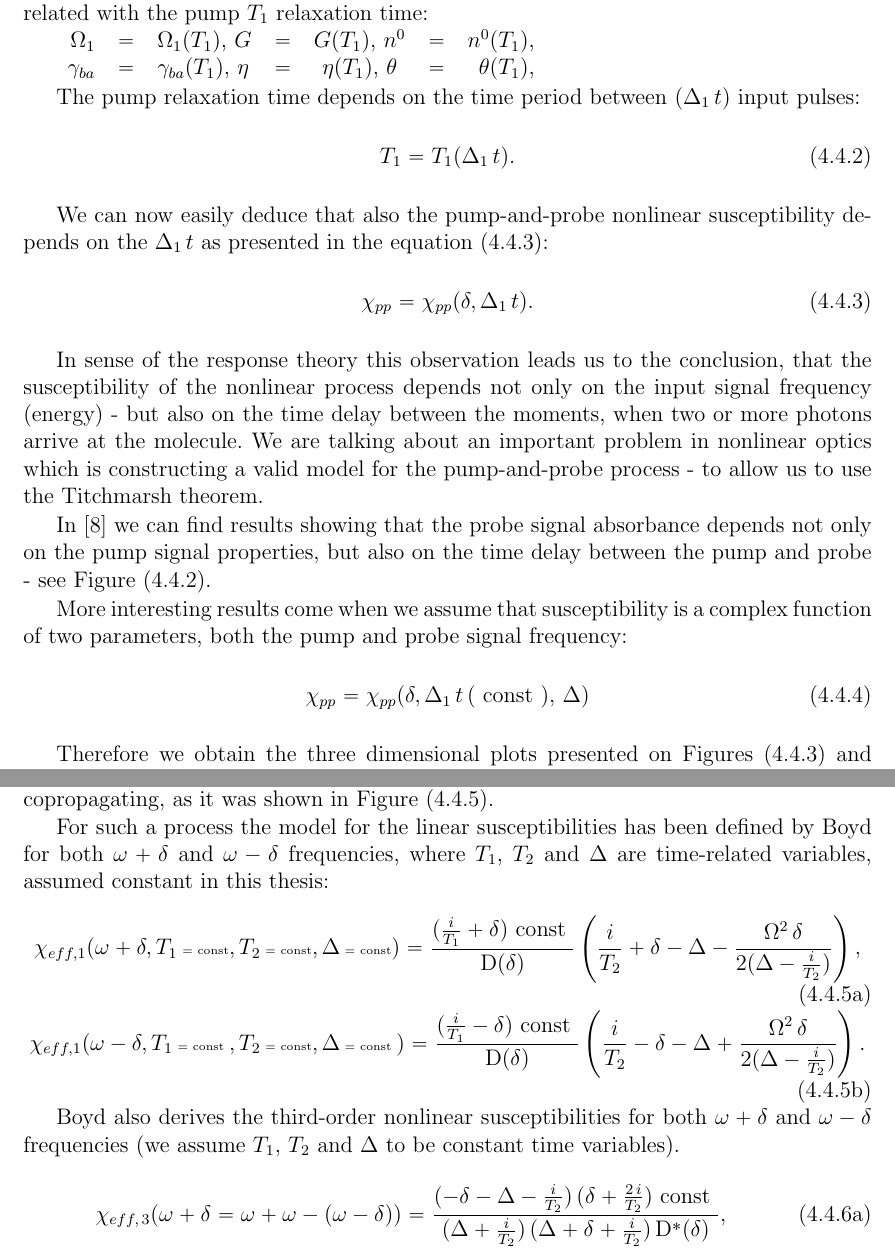
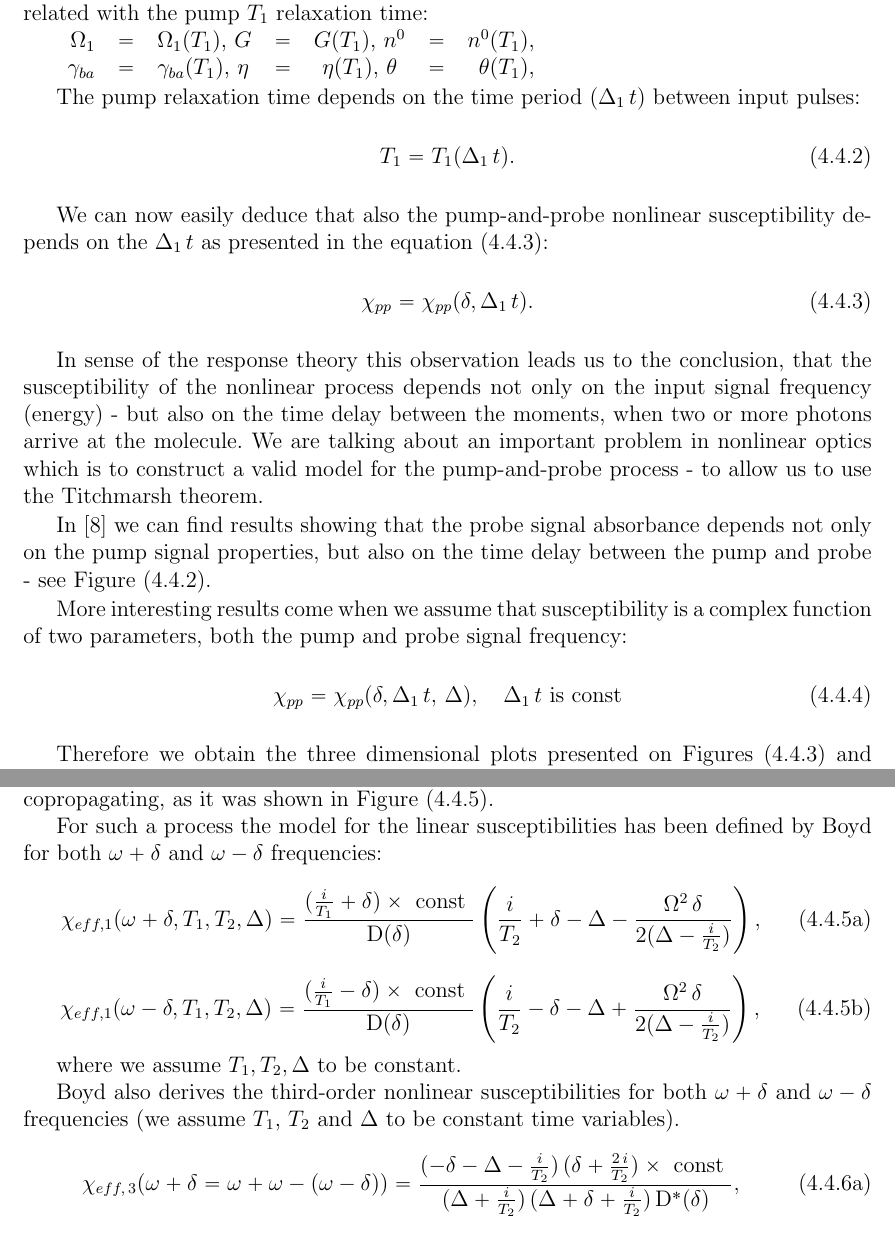
Before and after one commit to cparjaszewski/hilbert, a LaTeX thesis (tex/texlipse/Thesis.tex): two parts of pages 14 and 17 of 116, joined at a grey line, cut so that both start at the same text. Compiled offline with pdfLaTeX.

Commit message:
up to chapter 4.4

```diff
--- a/tex/texlipse/Thesis.tex
+++ b/tex/texlipse/Thesis.tex
@@ -493,7 +493,7 @@ In the equation (\ref{eq:physical_pnp_equation}) we have introduced a whole bran
 	$ \theta $      & $ = $ & $  \theta ( T_{1} )$, \\
 \end{tabular}
 
-The pump relaxation time depends on the time period between $( \Delta_1 \, t)$ input pulses:
+The pump relaxation time depends on the time period $( \Delta_1 \, t)$ between input pulses:
 
 \begin{equation} \label{eq:physical_periodtime}
    T_{1} =  T_{1} ( \Delta_1 \, t).
@@ -506,7 +506,7 @@ We can now easily deduce that also the pump-and-probe nonlinear susceptibility d
   \chi_{pp} = \chi_{pp} (\delta , \Delta_1 \, t).
 \end{equation}
 
-In sense of the response theory this observation leads us to the conclusion, that the susceptibility of the nonlinear process depends not only on the input signal frequency (energy) - but also on the time delay between the moments, when two or more photons arrive at the molecule. We are talking about an important problem in nonlinear optics which is constructing a valid model for the pump-and-probe process - to allow us to use the Titchmarsh theorem.
+In sense of the response theory this observation leads us to the conclusion, that the susceptibility of the nonlinear process depends not only on the input signal frequency (energy) - but also on the time delay between the moments, when two or more photons arrive at the molecule. We are talking about an important problem in nonlinear optics which is to construct a valid model for the pump-and-probe process - to allow us to use the Titchmarsh theorem.
 
 In \cite{christodoulides_nonlinear} we can find results showing that the probe signal absorbance depends not only on the pump signal properties, but also on the time delay between the pump and probe - see Figure (\ref{physical_fig:pnp_absorption}).
 
@@ -521,7 +521,7 @@ In \cite{christodoulides_nonlinear} we can find results showing that the probe s
 More interesting results come when we assume that susceptibility is a complex function of two parameters, both the pump and probe signal frequency:
 
 \begin{equation} \label{eq:pnp_2args}
-  \chi_{pp} = \chi_{pp}(\delta, \Delta_1 \, t \, (\text{ const }), \,\Delta )
+  \chi_{pp} = \chi_{pp}(\delta, \Delta_1 \, t , \,\Delta ), \ \ \ \Delta_1 \, t \text{ is const}
 \end{equation}
 
 Therefore we obtain the three dimensional plots presented on Figures (\ref{fig:physical_pnp_2d}) and (\ref{fig:physical_pnp_3d}).
@@ -548,27 +548,29 @@ The frequency mixing is a general class of processes where we have two or more i
 	\end{center}
 \end{figure}
 
-For such a process the model for the linear susceptibilities has been defined by Boyd for both $\omega  + \delta $ and $\omega  - \delta $ frequencies, where $T_1$, $T_2$ and $\Delta$ are time-related variables, assumed constant in this thesis:
+For such a process the model for the linear susceptibilities has been defined by Boyd for both $\omega  + \delta $ and $\omega  - \delta $ frequencies:
 
 \begin{subequations} \label{eq:fmix_eff1}
   \begin{equation}   \label{eq:feff1_plus}
-    \chi_{eff, 1}(\omega + \delta, T_1 \text{\tiny{ = const}}, T_2 \text{\tiny{ = const}}, \Delta \text{\tiny{ = const}}) = \frac { (\frac
-    {i}{{T_{1}}} + \delta ) \text{ const } }{\mathrm{D}(\delta )} \left(   \frac {i}{{T_{2}}} + \delta - \Delta - \frac {\Omega ^{2}\,\delta
+    \chi_{eff, 1}(\omega + \delta, T_1, T_2, \Delta ) = \frac { (\frac
+    {i}{{T_{1}}} + \delta ) \times \text{ const } }{\mathrm{D}(\delta )} \left(   \frac {i}{{T_{2}}} + \delta - \Delta - \frac {\Omega ^{2}\,\delta
     }{2 (\Delta - \frac {i}{{T_{2}}})} \right) ,
   \end{equation}
   \begin{equation}   \label{eq:feff1_minus}
-    \chi_{eff, 1}(\omega - \delta, T_1 \text{\tiny{ = const} }, T_2 \text{\tiny{ = const}}, \Delta \text{\tiny{ = const }}) =
-     \frac {( \frac{i}{{T_{1}}} - \delta ) \text{ const }}{ \mathrm{D}(\delta )} \left(  \frac {i}{{T_{2}}}  - \delta  - \Delta + \frac
-     {\Omega ^{2}\,\delta }{2 (\Delta  - \frac {i}{{T_{2}}})}  \right).
+    \chi_{eff, 1}(\omega - \delta, T_1, T_2, \Delta ) =
+     \frac {( \frac{i}{{T_{1}}} - \delta ) \times \text{ const }}{ \mathrm{D}(\delta )} \left(  \frac {i}{{T_{2}}}  - \delta  - \Delta + \frac
+     {\Omega ^{2}\,\delta }{2 (\Delta  - \frac {i}{{T_{2}}})}  \right),
   \end{equation}
 \end{subequations}
+
+where we assume $T_1, T_2, \Delta $ to be constant.
 
 Boyd also derives the third-order nonlinear susceptibilities for both $\omega  + \delta $ and $\omega  - \delta $ frequencies (we assume $T_1$, $T_2$ and $\Delta$ to be constant time variables).
 
 \begin{subequations} \label{eq:fmix_eff3}
   \begin{equation}   \label{eq:feff3_plus}
      \chi_{eff, \,3} (\omega + \delta = \omega + \omega - (\omega  - \delta )) =
-      \frac { ( - \delta  - \Delta  - \frac {i}{{T_{2}}})\,(\delta  + \frac {2\,i}{{T_{2}}})\text{ const }}{(\Delta
+      \frac { ( - \delta  - \Delta  - \frac {i}{{T_{2}}})\,(\delta  + \frac {2\,i}{{T_{2}}}) \times \text{ const }}{(\Delta
       + \frac {i}{{T_{2}}})\, ( \Delta  + \delta  + \frac {i}{{T_{2}}})\,{\mathrm{D}}^{*}(\delta)},
   \end{equation}
   \begin{equation}   \label{eq:feff3_minus}
```
Also changed, not shown: tex/texlipse/Thesis.tex (4 more changed lines), 3 other files.
